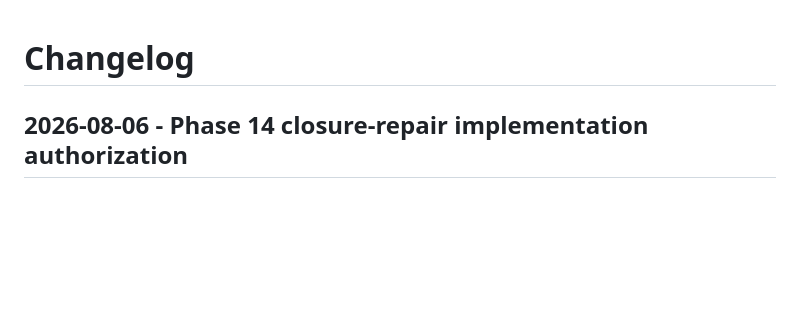
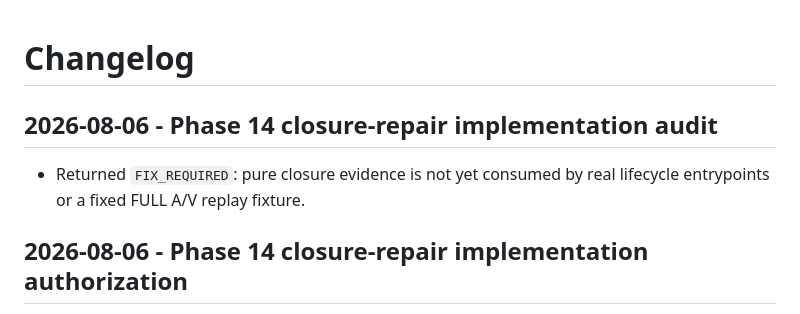
Before and after one commit to UgurcanGursen/narracut, a Markdown page: docs/CHANGELOG.md, the part around the change. Rendered like a GitHub page; blank space fills up the shorter version.

Commit message:
docs: audit phase 14 closure repair implementation

```diff
--- a/docs/CHANGELOG.md
+++ b/docs/CHANGELOG.md
@@ -1,4 +1,9 @@
 # Changelog
+
+## 2026-08-06 - Phase 14 closure-repair implementation audit
+
+- Returned `FIX_REQUIRED`: pure closure evidence is not yet consumed by real
+  lifecycle entrypoints or a fixed FULL A/V replay fixture.
 
 ## 2026-08-06 - Phase 14 closure-repair implementation authorization
 
```
Also changed, not shown: docs/NEXT_ACTIONS.md (+5 -5 lines), 1 other file.
